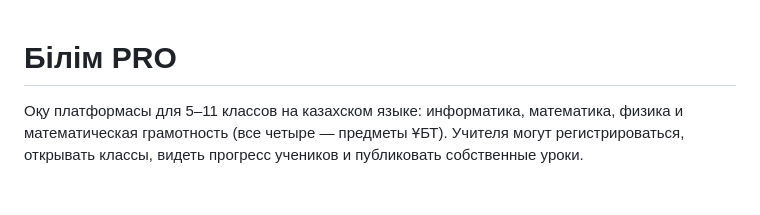
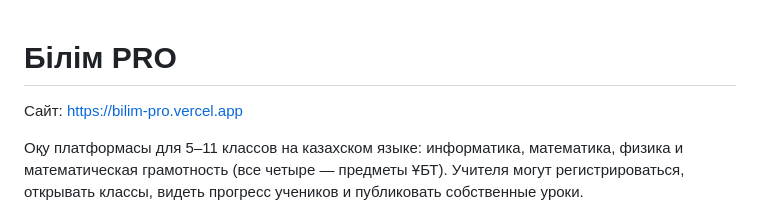
Before and after one commit to dawinchidesign/bilim-pro, a Markdown page: README.md, the part around the change. Drawn GitHub-style; blank space fills up the shorter version.

Commit message:
README: сайт мекенжайы
Co-Authored-By: Claude Opus 5.5 <noreply@anthropic.com>
Claude-Session: https://claude.ai/code/session_01ShKp5k2zHKt7u619tja3wK

```diff
--- a/README.md
+++ b/README.md
@@ -1,4 +1,6 @@
 # Білім PRO
+
+Сайт: https://bilim-pro.vercel.app
 
 Оқу платформасы для 5–11 классов на казахском языке: информатика, математика, физика и математическая грамотность (все четыре — предметы ҰБТ). Учителя могут регистрироваться, открывать классы, видеть прогресс учеников и публиковать собственные уроки.
 
```
